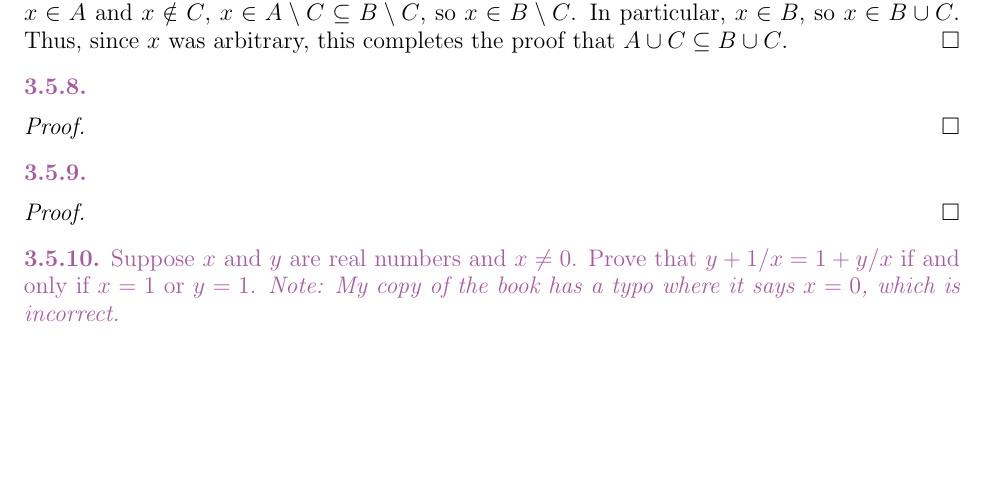
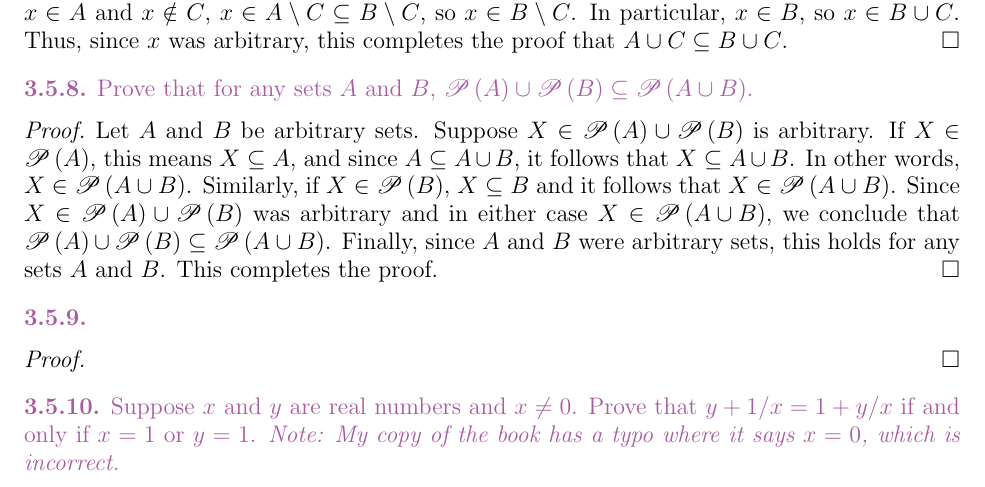
Before and after one commit to rimio/How-to-Prove-It, a LaTeX paper (How to Prove It - Chapter 3.tex): part of page 30 of 33, cut so that both start at the same text, the shorter picture padded with empty space. Compiled offline with pdfLaTeX.

Commit message:
Add Exercise 3.5.8
Add Exercise 3.5.8 and its solution.

```diff
--- a/How to Prove It - Chapter 3.tex
+++ b/How to Prove It - Chapter 3.tex
@@ -2554,11 +2554,18 @@ Thus, since $x$ was arbitrary, this completes the proof that $A \cup C \subseteq
 
 
 \begin{statement}{3.5.8}
-% Fill in
-\end{statement}
-
-\begin{proof}
-% Fill in
+Prove that for any sets $A$ and $B$, $\powerset{A} \cup \powerset{B} \subseteq \powerset{A \cup B}$.
+\end{statement}
+
+\begin{proof}
+Let $A$ and $B$ be arbitrary sets.
+Suppose $X \in \powerset{A} \cup \powerset{B}$ is arbitrary.
+If $X \in \powerset{A}$, this means $X \subseteq A$, and since $A \subseteq A \cup B$, it follows that $X \subseteq A \cup B$.
+In other words, $X \in \powerset{A \cup B}$.
+Similarly, if $X \in \powerset{B}$, $X \subseteq B$ and it follows that $X \in \powerset{A \cup B}$.
+Since $X \in \powerset{A} \cup \powerset{B}$ was arbitrary and in either case $X \in \powerset{A \cup B}$, we conclude that $\powerset{A} \cup \powerset{B} \subseteq \powerset{A \cup B}$.
+Finally, since $A$ and $B$ were arbitrary sets, this holds for any sets $A$ and $B$.
+This completes the proof.
 \end{proof}
 
 
```
Also changed, not shown: How to Prove It - Chapter 3.pdf.
